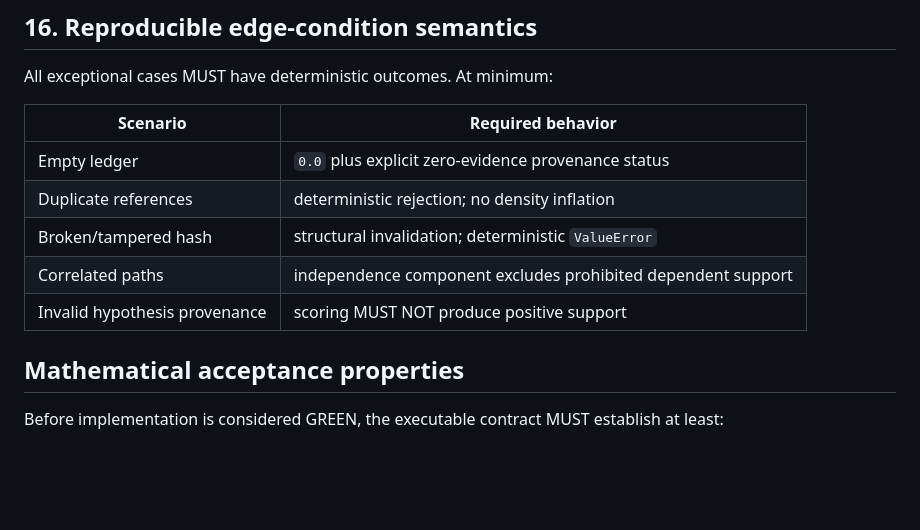
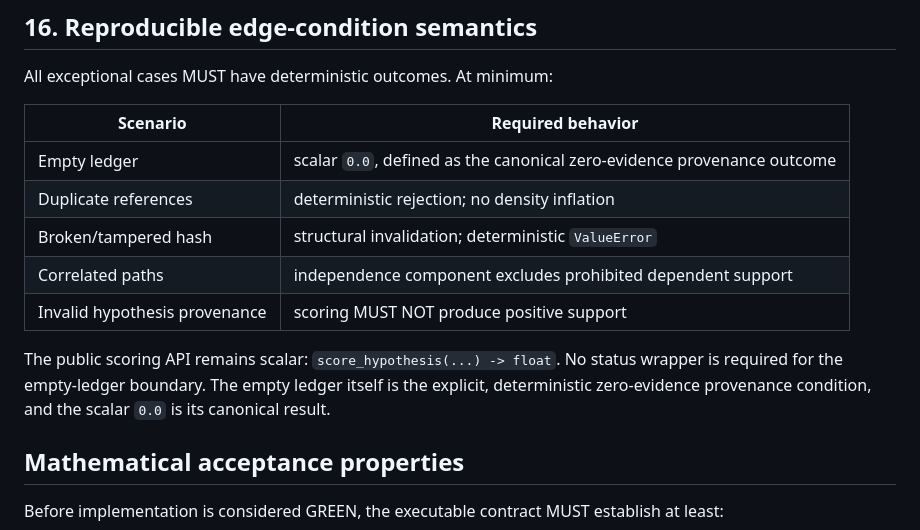
Before and after one commit to qwertymarketolog-lab/JAMP, a Markdown page: docs/research/scoring_contract.md, the part around the change. GitHub-like rendering; blank space fills up the shorter version.

Commit message:
P22.9: normalize scalar empty-ledger semantics

```diff
--- a/docs/research/scoring_contract.md
+++ b/docs/research/scoring_contract.md
@@ -102,11 +102,13 @@ All exceptional cases MUST have deterministic outcomes. At minimum:
 
 | Scenario | Required behavior |
 |---|---|
-| Empty ledger | `0.0` plus explicit zero-evidence provenance status |
+| Empty ledger | scalar `0.0`, defined as the canonical zero-evidence provenance outcome |
 | Duplicate references | deterministic rejection; no density inflation |
 | Broken/tampered hash | structural invalidation; deterministic `ValueError` |
 | Correlated paths | independence component excludes prohibited dependent support |
 | Invalid hypothesis provenance | scoring MUST NOT produce positive support |
+
+The public scoring API remains scalar: `score_hypothesis(...) -> float`. No status wrapper is required for the empty-ledger boundary. The empty ledger itself is the explicit, deterministic zero-evidence provenance condition, and the scalar `0.0` is its canonical result.
 
 ## Mathematical acceptance properties
 
```
